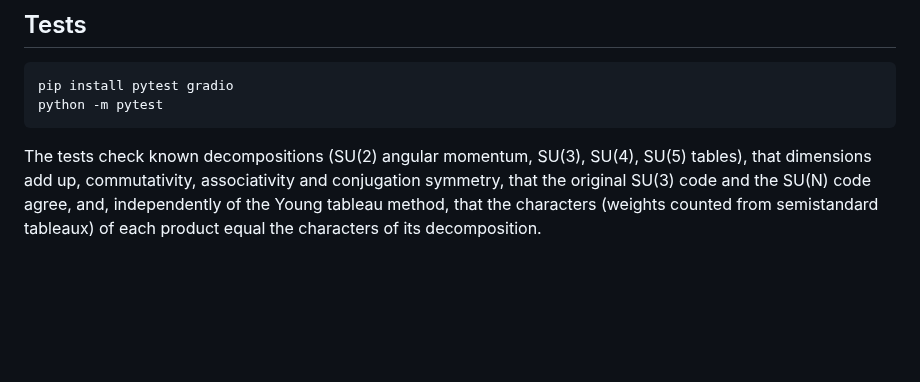
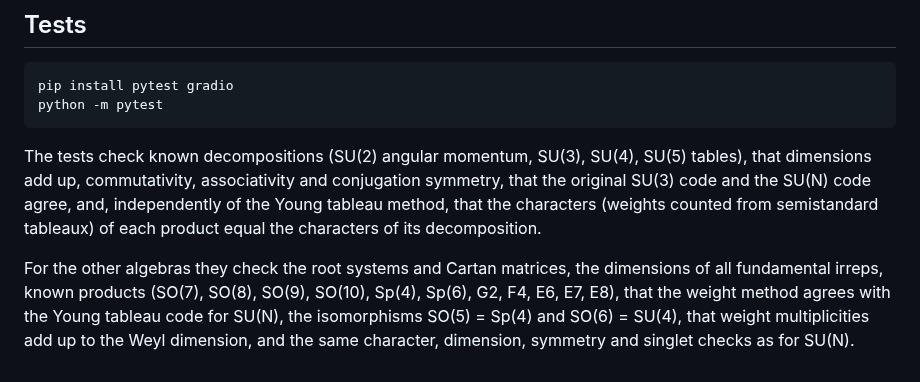
Before and after one commit to sy2384/su_irreps, a Markdown page: README.md, the part around one of its changes. Drawn GitHub-style; blank space fills up the shorter version.

```diff
--- a/README.md
+++ b/README.md
@@ -56,3 +75,8 @@ The tests check known decompositions (SU(2) angular momentum, SU(3), SU(4), SU(5
 commutativity, associativity and conjugation symmetry, that the original SU(3) code and the SU(N) code agree, and,
 independently of the Young tableau method, that the characters (weights counted from semistandard tableaux) of each
 product equal the characters of its decomposition.
+
+For the other algebras they check the root systems and Cartan matrices, the dimensions of all fundamental irreps,
+known products (SO(7), SO(8), SO(9), SO(10), Sp(4), Sp(6), G2, F4, E6, E7, E8), that the weight method agrees with
+the Young tableau code for SU(N), the isomorphisms SO(5) = Sp(4) and SO(6) = SU(4), that weight multiplicities add up
+to the Weyl dimension, and the same character, dimension, symmetry and singlet checks as for SU(N).
```
Also changed, not shown: other parts of README.md (+23 -4 lines), docs/app_screenshot.png, 4 other files.
